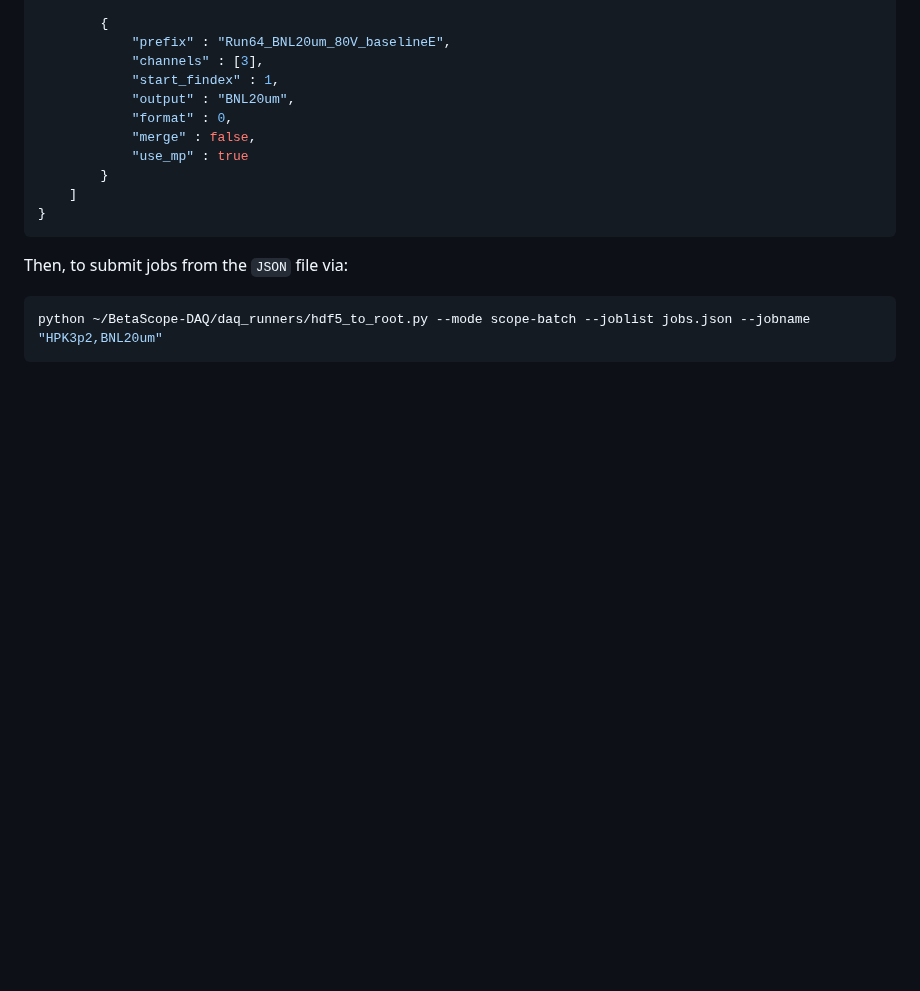
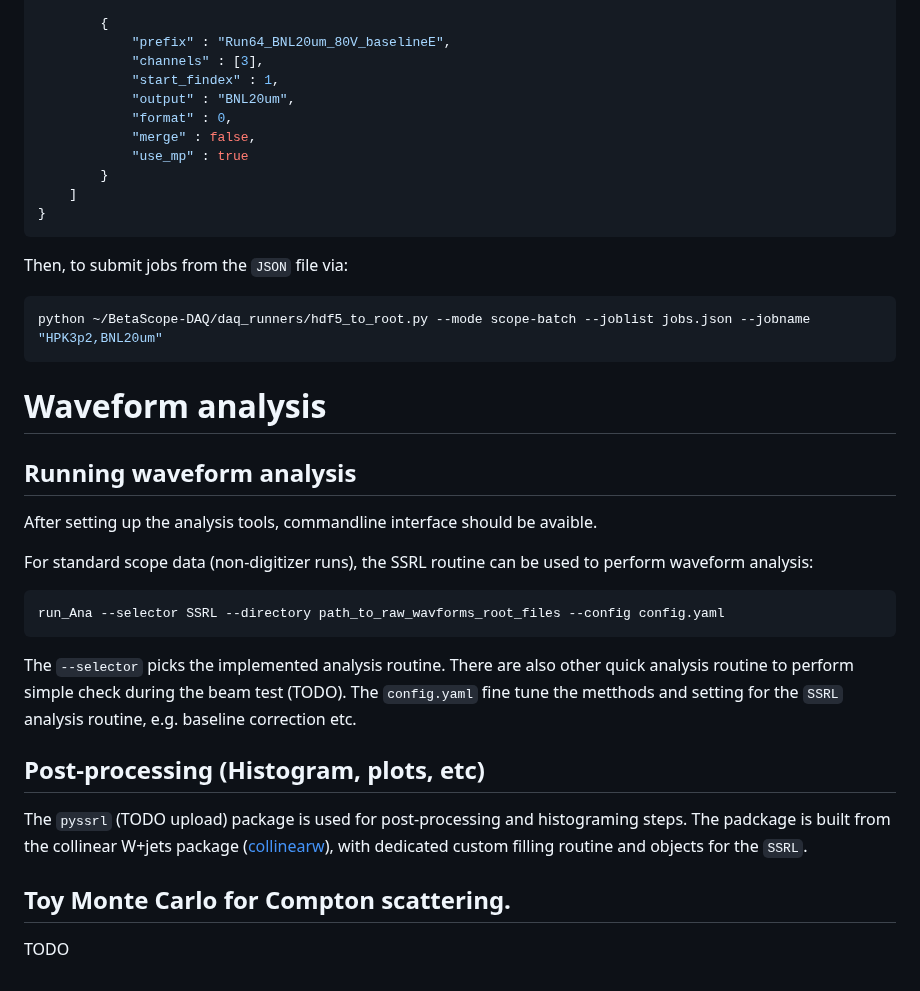
Before and after one commit to Ultra-Fast-Silicon-Detectors/SSRL2024, a Markdown page: README.md, the part around the change. GitHub-like rendering; blank space fills up the shorter version.

Commit message:
update analysis

````diff
--- a/README.md
+++ b/README.md
@@ -102,3 +102,26 @@ Then, to submit jobs from the `JSON` file via:
 ```bash
 python ~/BetaScope-DAQ/daq_runners/hdf5_to_root.py --mode scope-batch --joblist jobs.json --jobname "HPK3p2,BNL20um"
 ```
+
+# Waveform analysis
+
+## Running waveform analysis
+
+After setting up the analysis tools, commandline interface should be avaible.
+
+For standard scope data (non-digitizer runs), the SSRL routine can be used to perform waveform analysis:
+
+```bash
+run_Ana --selector SSRL --directory path_to_raw_wavforms_root_files --config config.yaml
+```
+
+The `--selector` picks the implemented analysis routine. There are also other quick analysis routine to perform simple check during the beam test (TODO). The `config.yaml` fine tune the metthods and setting for the `SSRL` analysis routine, e.g. baseline correction etc.
+
+## Post-processing (Histogram, plots, etc)
+
+The `pyssrl` (TODO upload) package is used for post-processing and histograming steps. The padckage is built from the collinear W+jets package ([collinearw](https://gitlab.cern.ch/scipp/collinear-w/collinearw)), with dedicated custom filling routine and objects for the `SSRL`.
+
+
+## Toy Monte Carlo for Compton scattering.
+
+TODO
````
